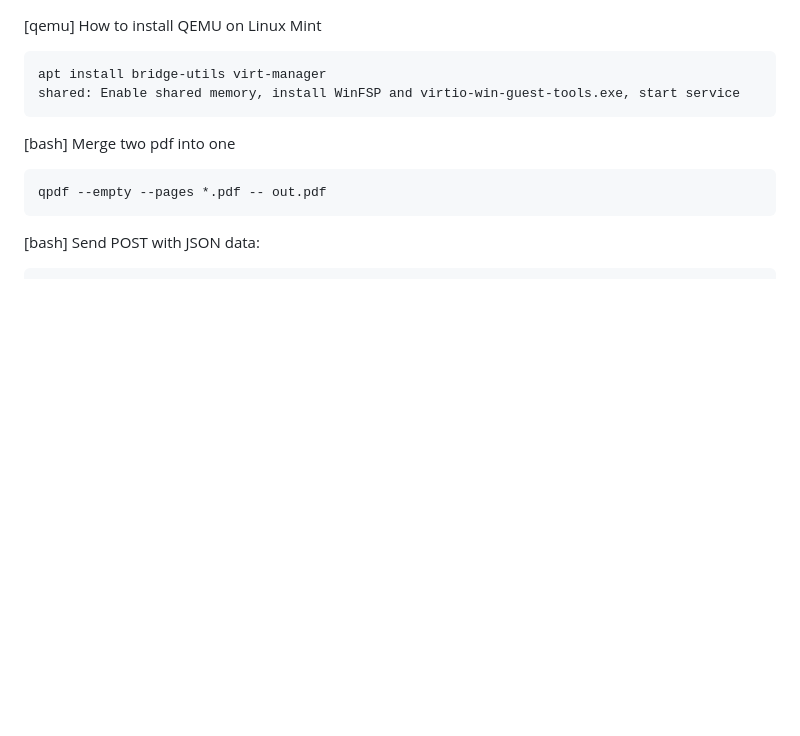
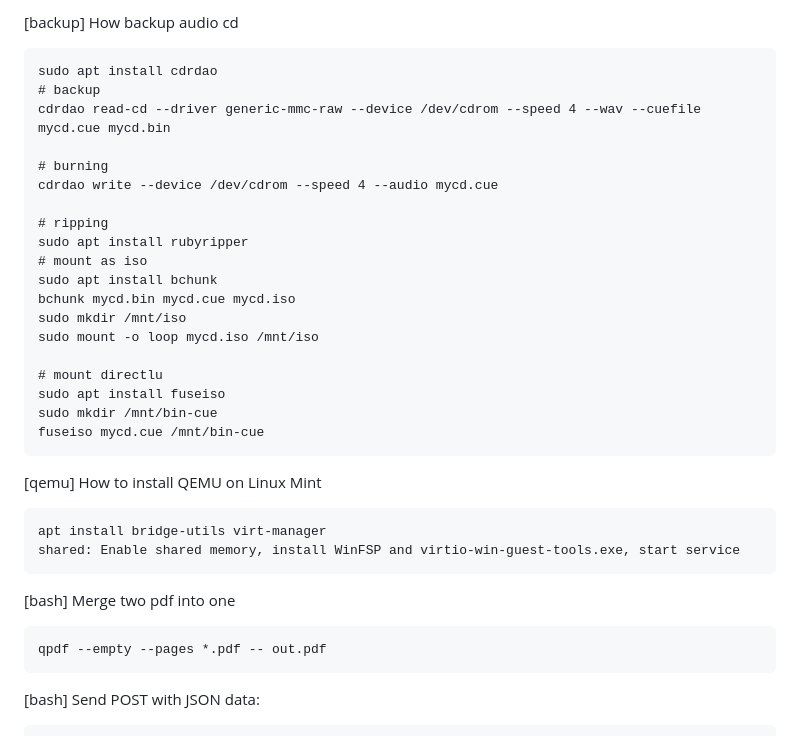
Before and after one commit to marekbogatzki/marekbogatzki.github.io, a Markdown page: logbook.md, the part around the change. Rendered like a GitHub page; blank space fills up the shorter version.

Commit message:
new logbook entry

````diff
--- a/logbook.md
+++ b/logbook.md
@@ -1,3 +1,26 @@
+[backup] How backup audio cd
+```
+sudo apt install cdrdao
+# backup
+cdrdao read-cd --driver generic-mmc-raw --device /dev/cdrom --speed 4 --wav --cuefile mycd.cue mycd.bin
+
+# burning
+cdrdao write --device /dev/cdrom --speed 4 --audio mycd.cue
+
+# ripping
+sudo apt install rubyripper
+# mount as iso
+sudo apt install bchunk
+bchunk mycd.bin mycd.cue mycd.iso
+sudo mkdir /mnt/iso
+sudo mount -o loop mycd.iso /mnt/iso
+
+# mount directlu
+sudo apt install fuseiso
+sudo mkdir /mnt/bin-cue
+fuseiso mycd.cue /mnt/bin-cue
+```
+
 [qemu] How to install QEMU on Linux Mint
 ```
 apt install bridge-utils virt-manager
````
